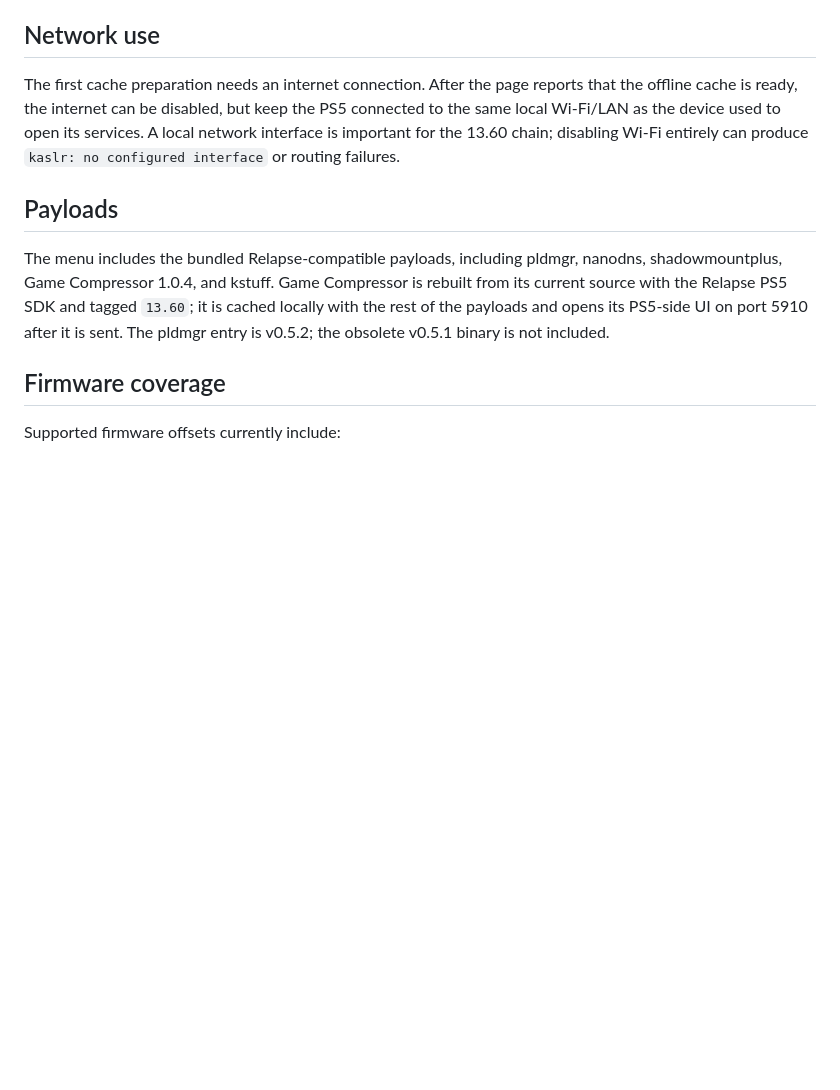
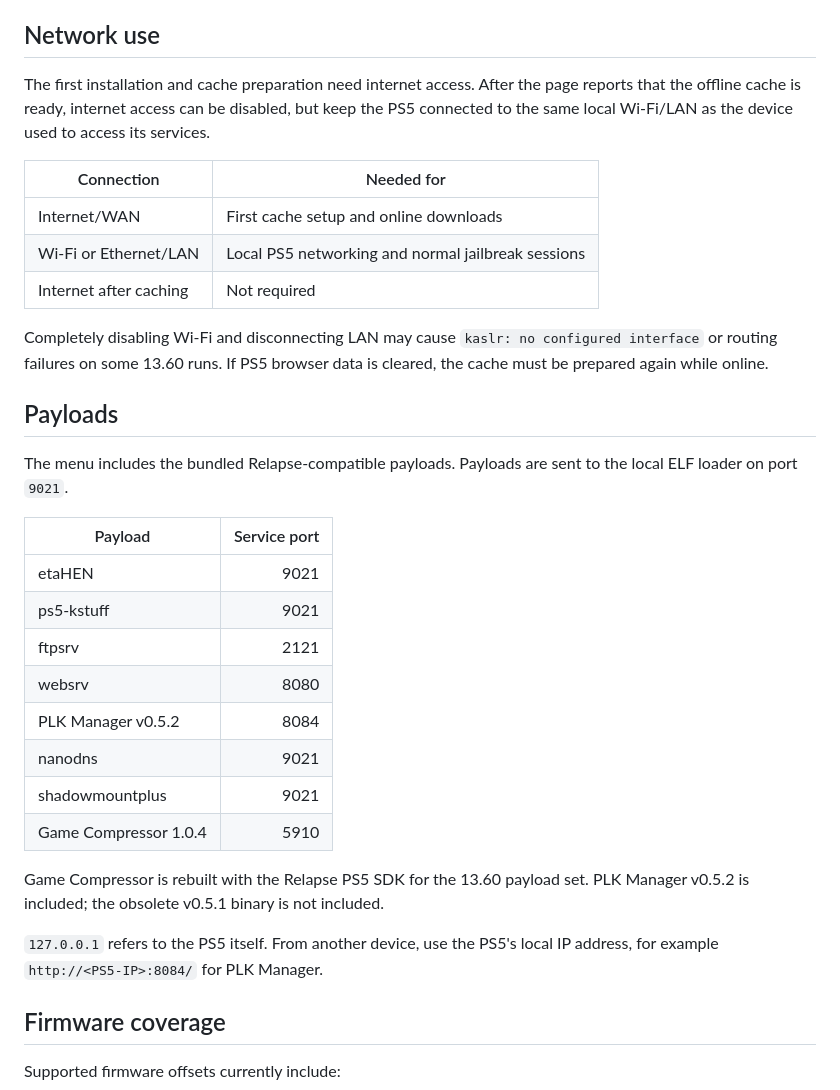
Before and after one commit to ManoharPadul/ps5-relapse-autoloader, a Markdown page: README.md, the part around one of its changes. Rendered like a GitHub page; blank space fills up the shorter version.

Commit message:
Document v0.1.0 autoloader and offline workflow

```diff
--- a/README.md
+++ b/README.md
@@ -51,20 +62,42 @@ opens instead.
 
 ## Network use
 
-The first cache preparation needs an internet connection. After the page reports
-that the offline cache is ready, the internet can be disabled, but keep the PS5
-connected to the same local Wi-Fi/LAN as the device used to open its services. A
-local network interface is important for the 13.60 chain; disabling Wi-Fi entirely
-can produce `kaslr: no configured interface` or routing failures.
+The first installation and cache preparation need internet access. After the page
+reports that the offline cache is ready, internet access can be disabled, but keep
+the PS5 connected to the same local Wi-Fi/LAN as the device used to access its
+services.
+
+| Connection | Needed for |
+|---|---|
+| Internet/WAN | First cache setup and online downloads |
+| Wi-Fi or Ethernet/LAN | Local PS5 networking and normal jailbreak sessions |
+| Internet after caching | Not required |
+
+Completely disabling Wi-Fi and disconnecting LAN may cause `kaslr: no configured
+interface` or routing failures on some 13.60 runs. If PS5 browser data is cleared,
+the cache must be prepared again while online.
 
 ## Payloads
 
-The menu includes the bundled Relapse-compatible payloads, including pldmgr,
-nanodns, shadowmountplus, Game Compressor 1.0.4, and kstuff. Game Compressor is
-rebuilt from its current source with the Relapse
-PS5 SDK and tagged `13.60`; it is cached locally with the rest of the payloads
-and opens its PS5-side UI on port 5910 after it is sent. The pldmgr entry is v0.5.2;
-the obsolete v0.5.1 binary is not included.
+The menu includes the bundled Relapse-compatible payloads. Payloads are sent to
+the local ELF loader on port `9021`.
+
+| Payload | Service port |
+|---|---:|
+| etaHEN | 9021 |
+| ps5-kstuff | 9021 |
+| ftpsrv | 2121 |
+| websrv | 8080 |
+| PLK Manager v0.5.2 | 8084 |
+| nanodns | 9021 |
+| shadowmountplus | 9021 |
+| Game Compressor 1.0.4 | 5910 |
+
+Game Compressor is rebuilt with the Relapse PS5 SDK for the 13.60 payload set.
+PLK Manager v0.5.2 is included; the obsolete v0.5.1 binary is not included.
+
+`127.0.0.1` refers to the PS5 itself. From another device, use the PS5's local
+IP address, for example `http://<PS5-IP>:8084/` for PLK Manager.
 
 ## Firmware coverage
 
```
Also changed, not shown: other parts of README.md (+35 -5 lines).
